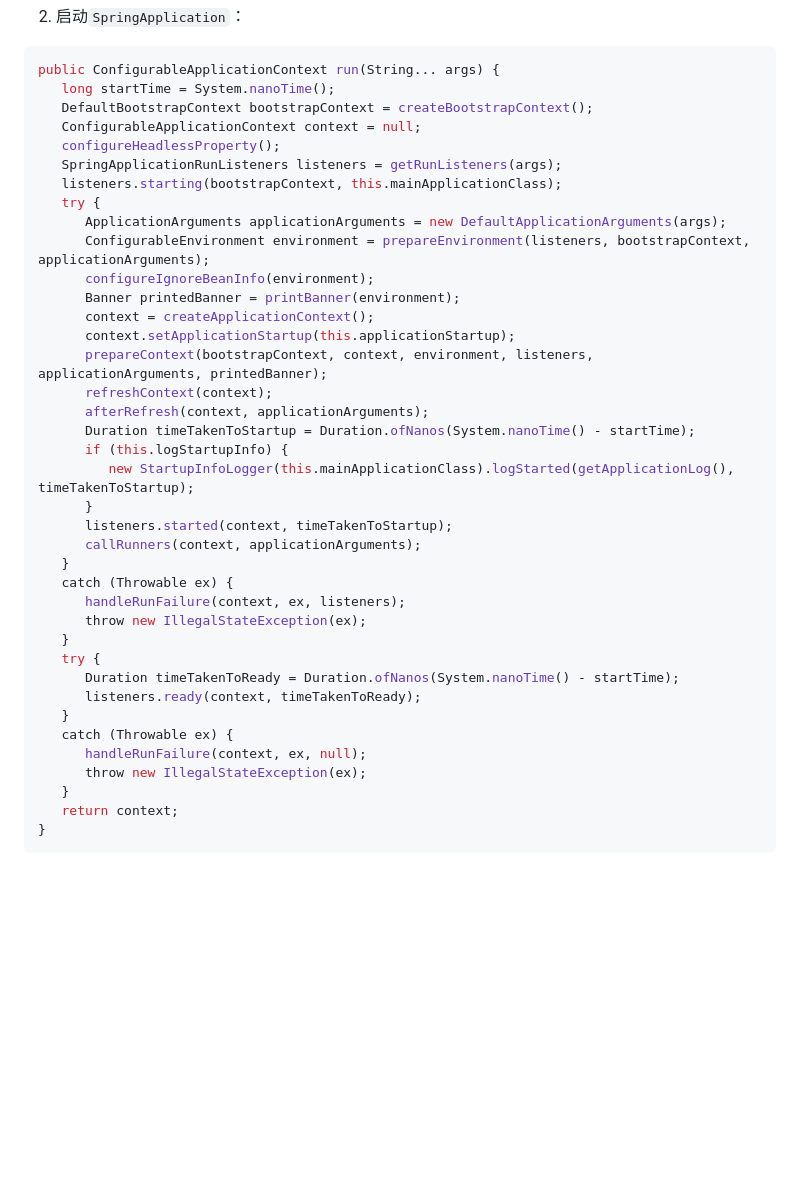
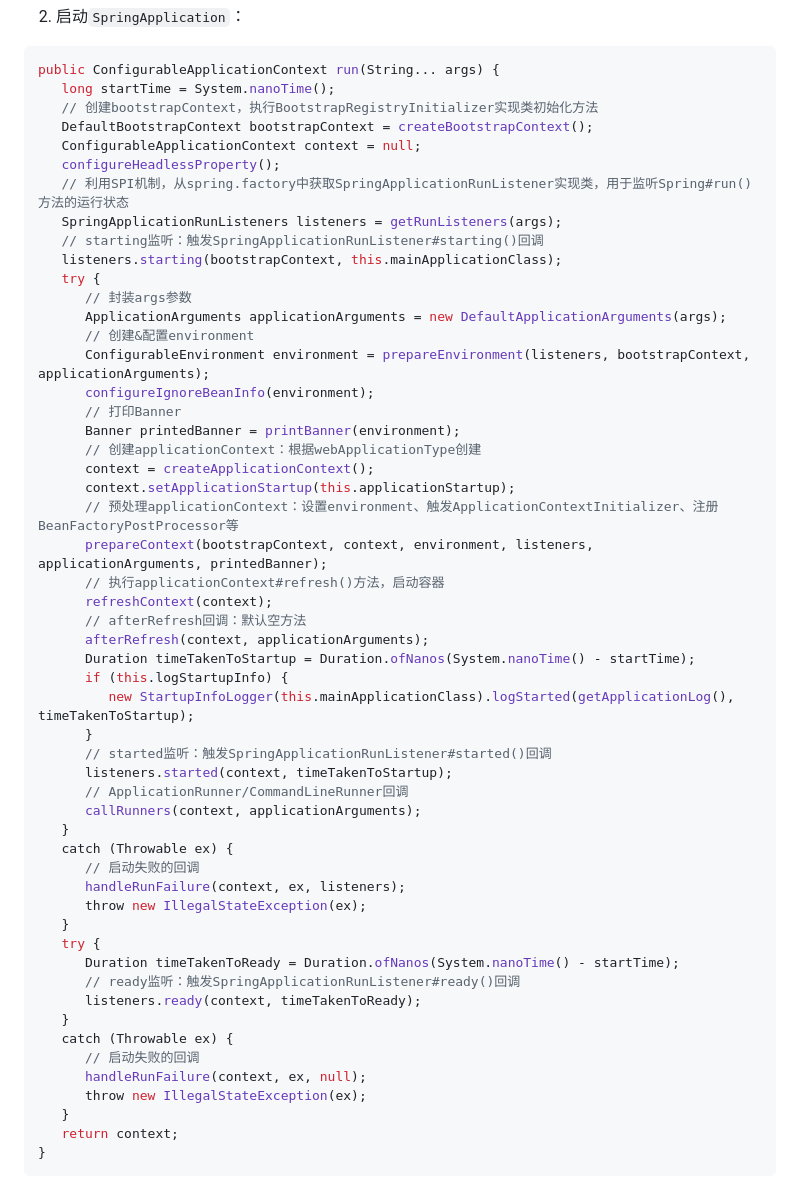
Before and after one commit to Xianhuii/note, a Markdown page: Spring全家桶/SpringBoot/2、SpringBoot启动流程.md, the part around the change. GitHub-like rendering; blank space fills up the shorter version.

Commit message:
vault backup: 2023-02-09 17:37:14

````diff
--- a/Spring全家桶/SpringBoot/2、SpringBoot启动流程.md
+++ b/Spring全家桶/SpringBoot/2、SpringBoot启动流程.md
@@ -31,37 +31,52 @@ public SpringApplication(ResourceLoader resourceLoader, Class<?>... primarySourc
 ```java
 public ConfigurableApplicationContext run(String... args) {
    long startTime = System.nanoTime();
+   // 创建bootstrapContext，执行BootstrapRegistryInitializer实现类初始化方法
    DefaultBootstrapContext bootstrapContext = createBootstrapContext();
    ConfigurableApplicationContext context = null;
    configureHeadlessProperty();
+   // 利用SPI机制，从spring.factory中获取SpringApplicationRunListener实现类，用于监听Spring#run()方法的运行状态
    SpringApplicationRunListeners listeners = getRunListeners(args);
+   // starting监听：触发SpringApplicationRunListener#starting()回调
    listeners.starting(bootstrapContext, this.mainApplicationClass);
    try {
+      // 封装args参数
       ApplicationArguments applicationArguments = new DefaultApplicationArguments(args);
+      // 创建&配置environment
       ConfigurableEnvironment environment = prepareEnvironment(listeners, bootstrapContext, applicationArguments);
       configureIgnoreBeanInfo(environment);
+      // 打印Banner
       Banner printedBanner = printBanner(environment);
+      // 创建applicationContext：根据webApplicationType创建
       context = createApplicationContext();
       context.setApplicationStartup(this.applicationStartup);
+      // 预处理applicationContext：设置environment、触发ApplicationContextInitializer、注册BeanFactoryPostProcessor等
       prepareContext(bootstrapContext, context, environment, listeners, applicationArguments, printedBanner);
+      // 执行applicationContext#refresh()方法，启动容器
       refreshContext(context);
+      // afterRefresh回调：默认空方法
       afterRefresh(context, applicationArguments);
       Duration timeTakenToStartup = Duration.ofNanos(System.nanoTime() - startTime);
       if (this.logStartupInfo) {
          new StartupInfoLogger(this.mainApplicationClass).logStarted(getApplicationLog(), timeTakenToStartup);
       }
+      // started监听：触发SpringApplicationRunListener#started()回调
       listeners.started(context, timeTakenToStartup);
+      // ApplicationRunner/CommandLineRunner回调
       callRunners(context, applicationArguments);
    }
    catch (Throwable ex) {
+      // 启动失败的回调
       handleRunFailure(context, ex, listeners);
       throw new IllegalStateException(ex);
    }
    try {
       Duration timeTakenToReady = Duration.ofNanos(System.nanoTime() - startTime);
+      // ready监听：触发SpringApplicationRunListener#ready()回调
       listeners.ready(context, timeTakenToReady);
    }
    catch (Throwable ex) {
+      // 启动失败的回调
       handleRunFailure(context, ex, null);
       throw new IllegalStateException(ex);
    }
````
